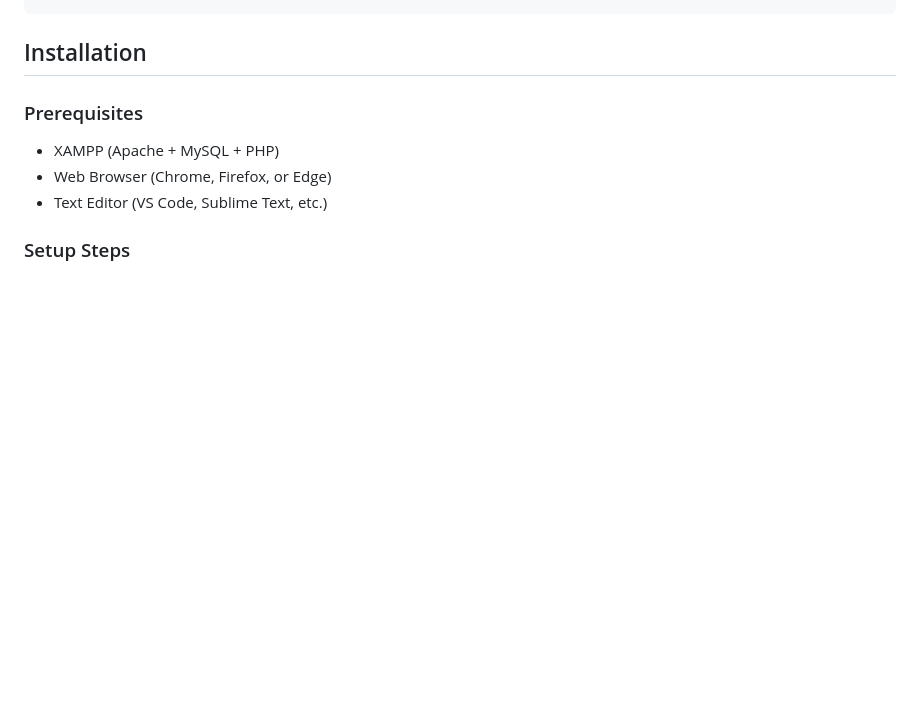
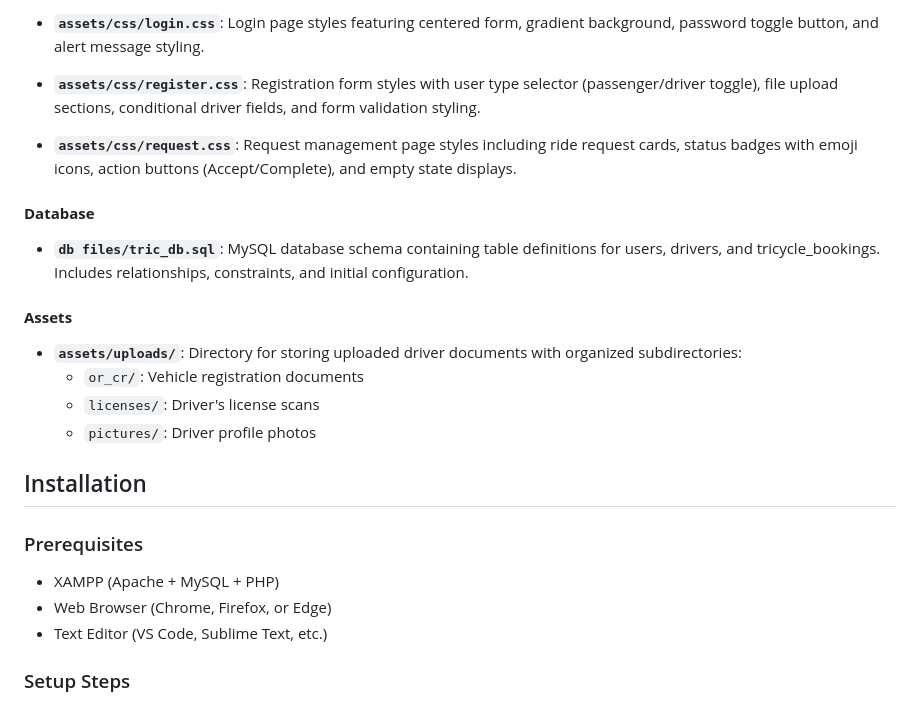
Before and after one commit to nealegajc/Trykasakin, a Markdown page: README.md, the part around one of its changes. Rendered like a GitHub page; blank space fills up the shorter version.

```diff
--- a/README.md
+++ b/README.md
@@ -61,3 +106,19 @@ Trykasakin/
+- **`assets/css/login.css`**: Login page styles featuring centered form, gradient background, password toggle button, and alert message styling.
+
+- **`assets/css/register.css`**: Registration form styles with user type selector (passenger/driver toggle), file upload sections, conditional driver fields, and form validation styling.
+
+- **`assets/css/request.css`**: Request management page styles including ride request cards, status badges with emoji icons, action buttons (Accept/Complete), and empty state displays.
+
+#### **Database**
+
+- **`db files/tric_db.sql`**: MySQL database schema containing table definitions for users, drivers, and tricycle_bookings. Includes relationships, constraints, and initial configuration.
+
+#### **Assets**
+
+- **`assets/uploads/`**: Directory for storing uploaded driver documents with organized subdirectories:
+  - `or_cr/`: Vehicle registration documents
+  - `licenses/`: Driver's license scans
+  - `pictures/`: Driver profile photos
 
 ## Installation
 
```
Also changed, not shown: other parts of README.md (+71 -26 lines).
